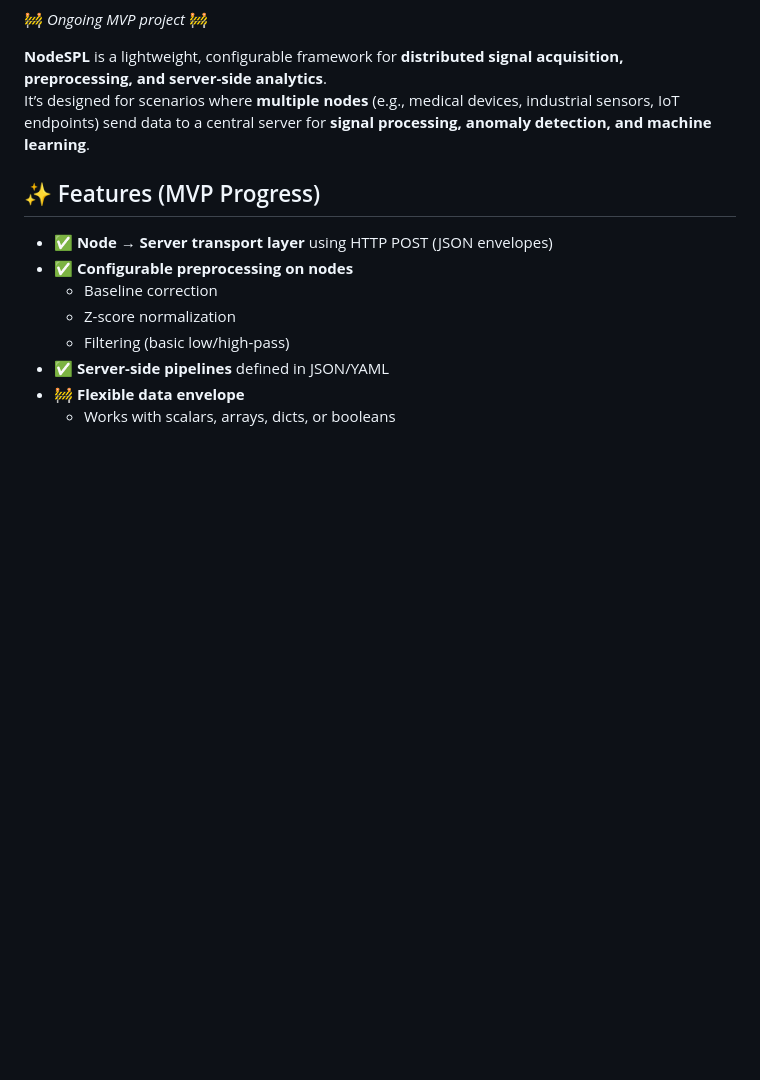
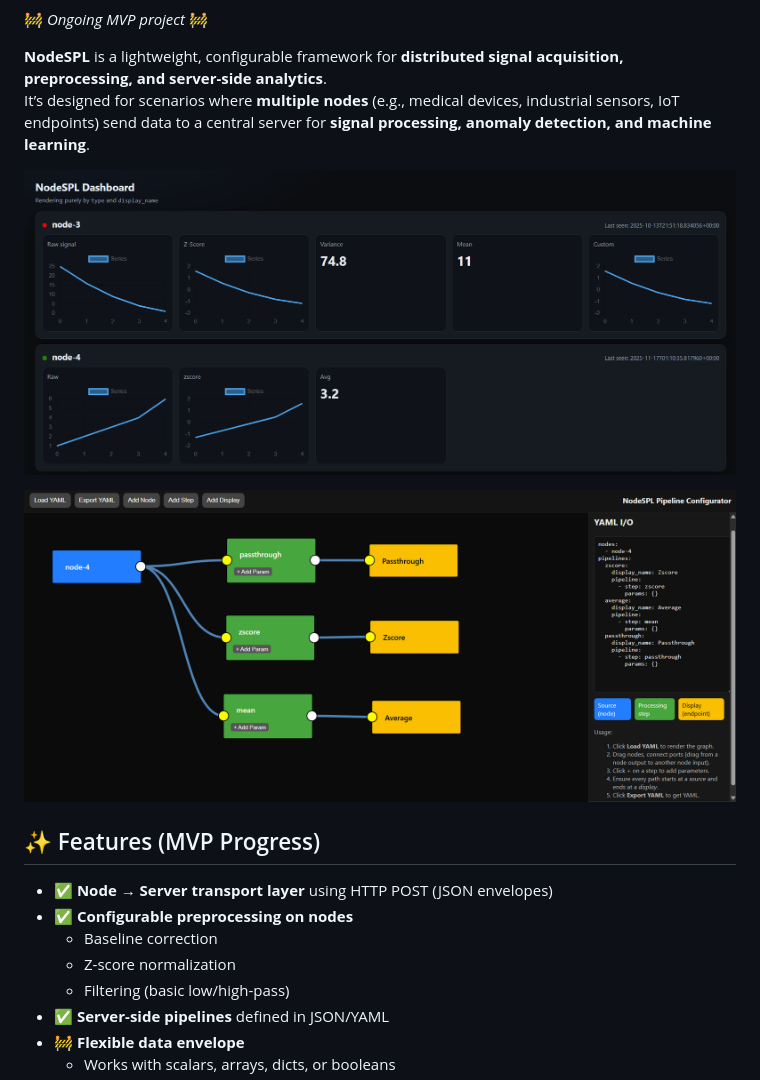
Before and after one commit to afkisch/NodeSPL, a Markdown page: README.md, the part around the change. Rendered like a GitHub page; blank space fills up the shorter version.

Commit message:
Add dashboard images

```diff
--- a/README.md
+++ b/README.md
@@ -5,6 +5,10 @@
 
 **NodeSPL** is a lightweight, configurable framework for **distributed signal acquisition, preprocessing, and server-side analytics**.
 It’s designed for scenarios where **multiple nodes** (e.g., medical devices, industrial sensors, IoT endpoints) send data to a central server for **signal processing, anomaly detection, and machine learning**.
+
+![alt text](https://github.com/afkisch/NodeSPL/blob/main/img/nodespl_dashboard.png?raw=true)
+
+![alt text](https://github.com/afkisch/NodeSPL/blob/main/img/nodespl_pipeline.png?raw=true)
 
 
 ## ✨ Features (MVP Progress)
```
